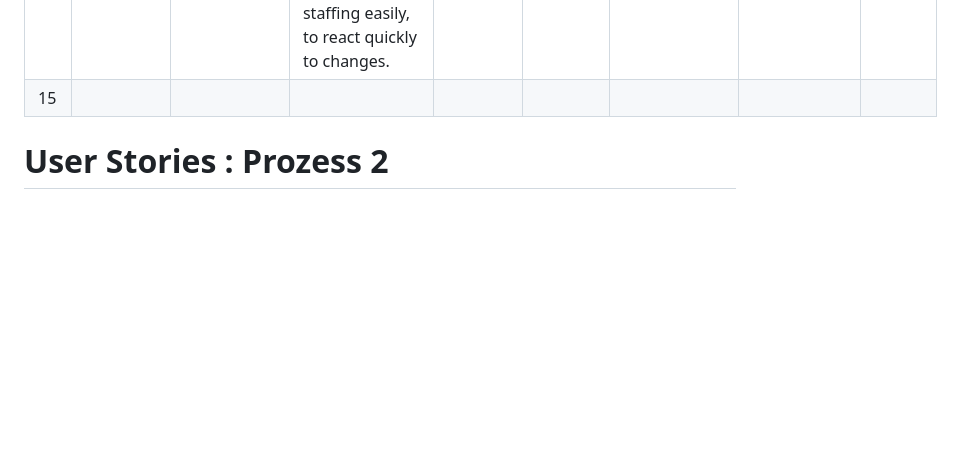
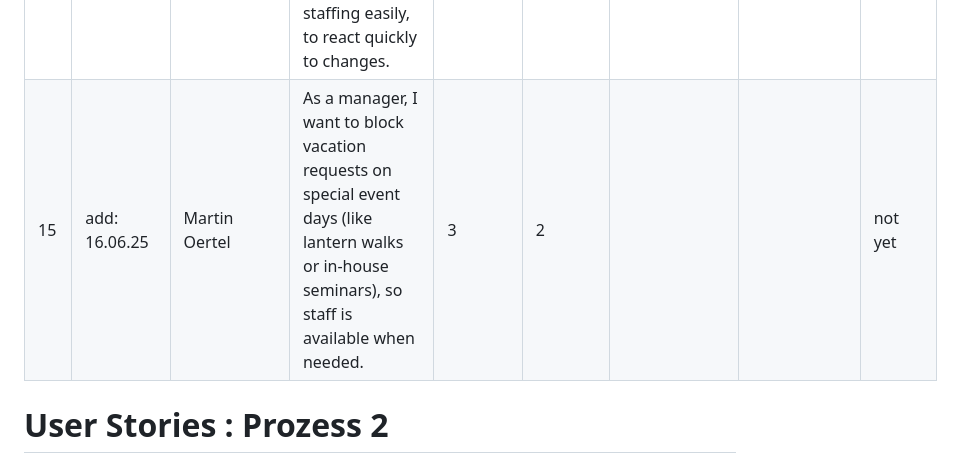
Before and after one commit to juliaschultalbers/Software-Engineering-Project, a Markdown page: process/product-backlog.md, the part around the change. Rendered like a GitHub page; blank space fills up the shorter version.

Commit message:
hehehaha

```diff
--- a/process/product-backlog.md
+++ b/process/product-backlog.md
@@ -32,7 +32,7 @@ Nr | added modified | product owner name | User story | Story point(s) | Priorit
 12 | add: 19.05.25 | Julia Schultalbers | As management, I want blocked vacation periods (e.g., during events) to be reflected in the system, so teachers cannot request leave during critical days. | 1 | 1 | Create slots where teacher can not give any request for vavation | | not yet
 13 | add: 19.05.25 | Julia Schultalbers | As a caregiver, I want to log my unplanned absence (e.g., due to illness) through the app, so the manager is informed instantly. | 3 | 2 | automated notification to the manager due to spontaneous changes | | not yet
 14 | add: 14.05.25 | Kevin Do | As management, I want to view an overview of planned vs. available staffing easily, to react quickly to changes. | 3 | 2 |  |  | not yet
-15 | | | | | | | |
+15 | add: 16.06.25 | Martin Oertel | As a manager, I want to block vacation requests on special event days (like lantern walks or in-house seminars), so staff is available when needed.| 3 | 2 | | | not yet
 
 # User Stories : Prozess 2
 Put yourself in your role and define user stories for process 2.
```
